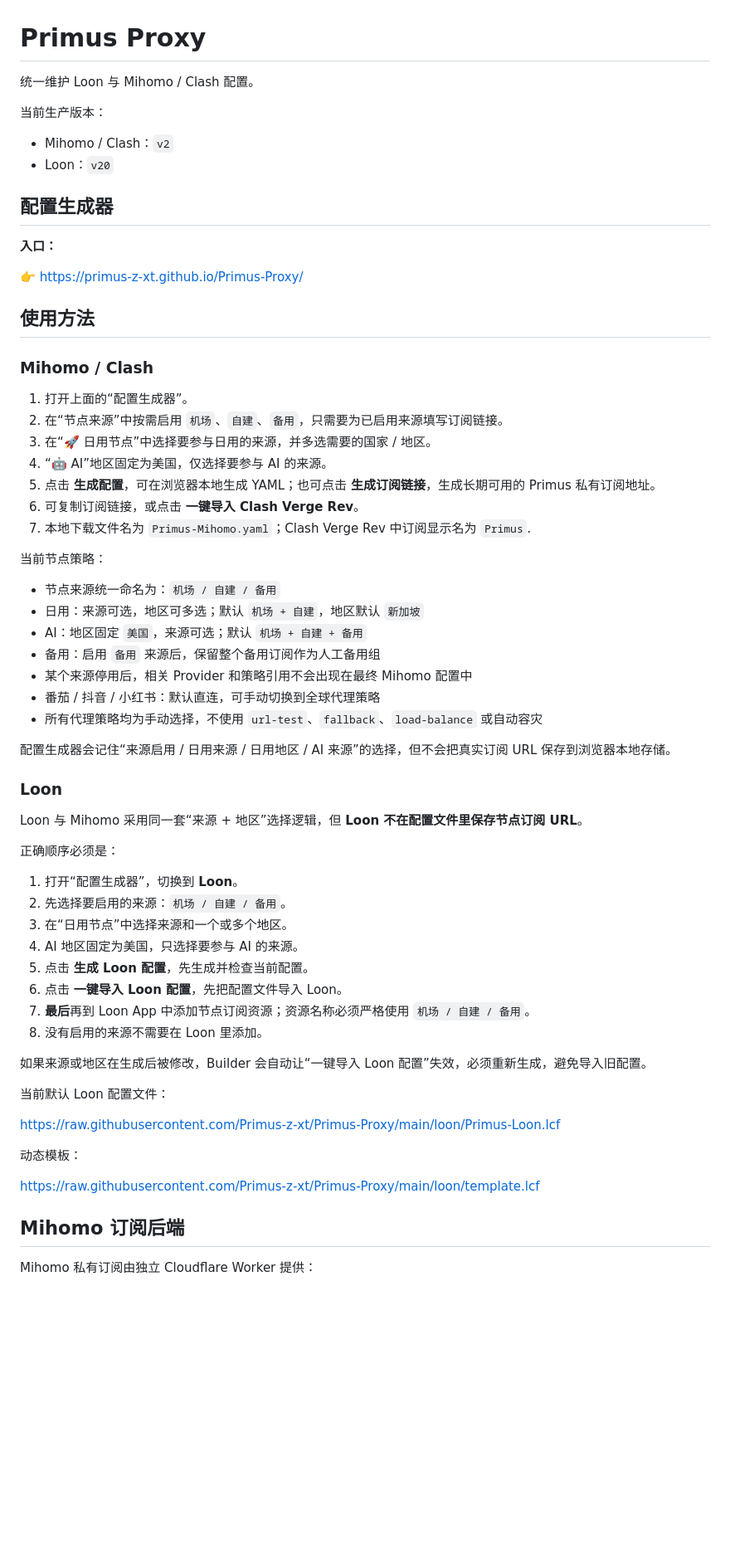
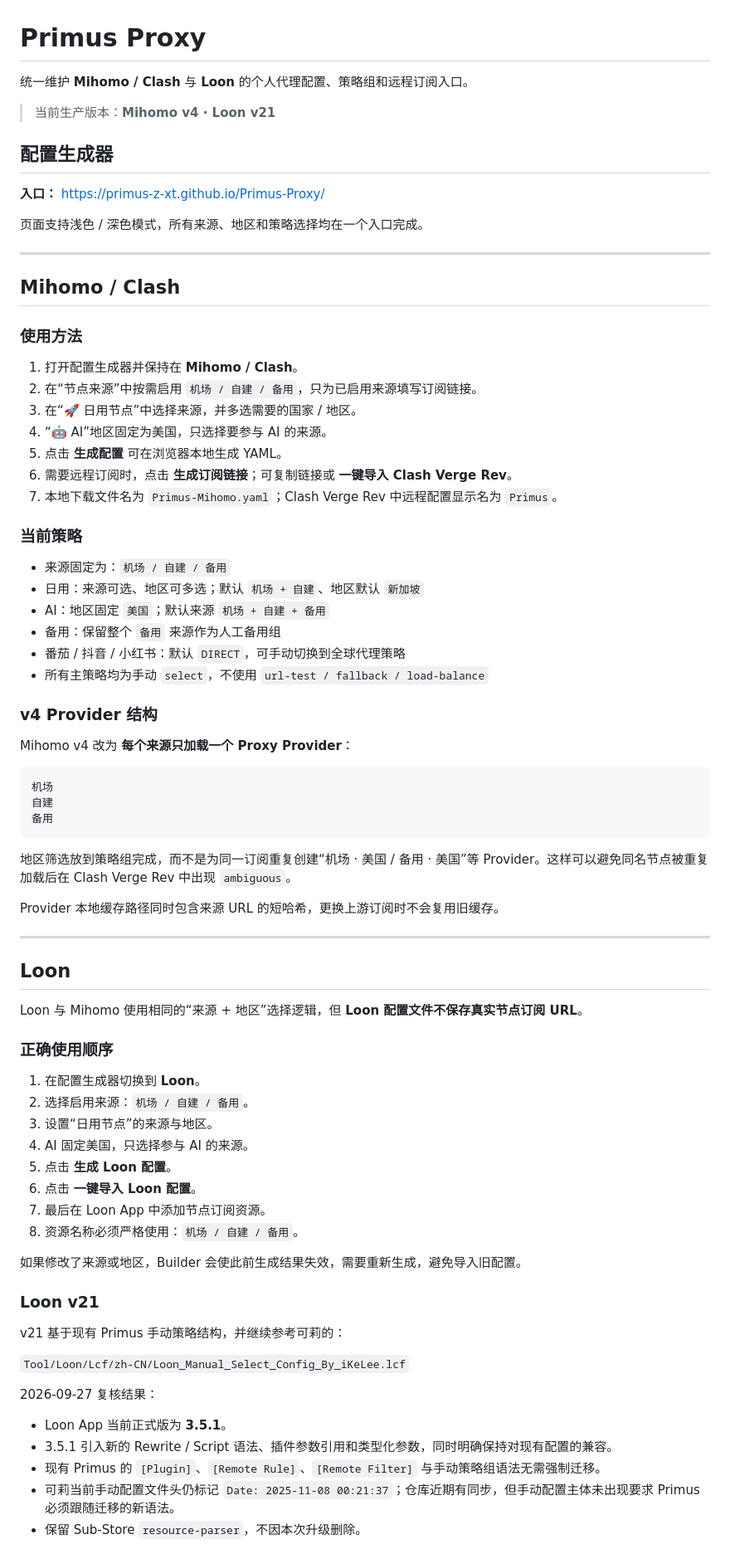
Before and after one commit to Primus-z-xt/Primus-Proxy, a Markdown page: README.md, the part around one of its changes. Shown at 83% size. GitHub-like rendering; blank space fills up the shorter version.

Commit message:
Update README for Mihomo v4 and Loon v21

````diff
--- a/README.md
+++ b/README.md
@@ -1,68 +1,82 @@
 # Primus Proxy
 
-统一维护 Loon 与 Mihomo / Clash 配置。
+统一维护 **Mihomo / Clash** 与 **Loon** 的个人代理配置、策略组和远程订阅入口。
 
-当前生产版本：
-
-- Mihomo / Clash：`v2`
-- Loon：`v20`
+> 当前生产版本：**Mihomo v4 · Loon v21**
 
 ## 配置生成器
 
-**入口：**
+**入口：** https://primus-z-xt.github.io/Primus-Proxy/
 
-👉 https://primus-z-xt.github.io/Primus-Proxy/
+页面支持浅色 / 深色模式，所有来源、地区和策略选择均在一个入口完成。
 
+---
 
-## 使用方法
+## Mihomo / Clash
 
-### Mihomo / Clash
+### 使用方法
 
-1. 打开上面的“配置生成器”。
-2. 在“节点来源”中按需启用 `机场`、`自建`、`备用`，只需要为已启用来源填写订阅链接。
-3. 在“🚀 日用节点”中选择要参与日用的来源，并多选需要的国家 / 地区。
-4. “🤖 AI”地区固定为美国，仅选择要参与 AI 的来源。
-5. 点击 **生成配置**，可在浏览器本地生成 YAML；也可点击 **生成订阅链接**，生成长期可用的 Primus 私有订阅地址。
-6. 可复制订阅链接，或点击 **一键导入 Clash Verge Rev**。
-7. 本地下载文件名为 `Primus-Mihomo.yaml`；Clash Verge Rev 中订阅显示名为 `Primus`.
+1. 打开配置生成器并保持在 **Mihomo / Clash**。
+2. 在“节点来源”中按需启用 `机场 / 自建 / 备用`，只为已启用来源填写订阅链接。
+3. 在“🚀 日用节点”中选择来源，并多选需要的国家 / 地区。
+4. “🤖 AI”地区固定为美国，只选择要参与 AI 的来源。
+5. 点击 **生成配置** 可在浏览器本地生成 YAML。
+6. 需要远程订阅时，点击 **生成订阅链接**；可复制链接或 **一键导入 Clash Verge Rev**。
+7. 本地下载文件名为 `Primus-Mihomo.yaml`；Clash Verge Rev 中远程配置显示名为 `Primus`。
 
-当前节点策略：
+### 当前策略
 
-- 节点来源统一命名为：`机场 / 自建 / 备用`
-- 日用：来源可选，地区可多选；默认 `机场 + 自建`，地区默认 `新加坡`
-- AI：地区固定 `美国`，来源可选；默认 `机场 + 自建 + 备用`
-- 备用：启用 `备用` 来源后，保留整个备用订阅作为人工备用组
-- 某个来源停用后，相关 Provider 和策略引用不会出现在最终 Mihomo 配置中
-- 番茄 / 抖音 / 小红书：默认直连，可手动切换到全球代理策略
-- 所有代理策略均为手动选择，不使用 `url-test`、`fallback`、`load-balance` 或自动容灾
+- 来源固定为：`机场 / 自建 / 备用`
+- 日用：来源可选、地区可多选；默认 `机场 + 自建`、地区默认 `新加坡`
+- AI：地区固定 `美国`；默认来源 `机场 + 自建 + 备用`
+- 备用：保留整个 `备用` 来源作为人工备用组
+- 番茄 / 抖音 / 小红书：默认 `DIRECT`，可手动切换到全球代理策略
+- 所有主策略均为手动 `select`，不使用 `url-test / fallback / load-balance`
 
-配置生成器会记住“来源启用 / 日用来源 / 日用地区 / AI 来源”的选择，但不会把真实订阅 URL 保存到浏览器本地存储。
+### v4 Provider 结构
 
-### Loon
+Mihomo v4 改为 **每个来源只加载一个 Proxy Provider**：
 
-Loon 与 Mihomo 采用同一套“来源 + 地区”选择逻辑，但 **Loon 不在配置文件里保存节点订阅 URL**。
+```text
+机场
+自建
+备用
+```
 
-正确顺序必须是：
+地区筛选放到策略组完成，而不是为同一订阅重复创建“机场 · 美国 / 备用 · 美国”等 Provider。这样可以避免同名节点被重复加载后在 Clash Verge Rev 中出现 `ambiguous`。
 
-1. 打开“配置生成器”，切换到 **Loon**。
-2. 先选择要启用的来源：`机场 / 自建 / 备用`。
-3. 在“日用节点”中选择来源和一个或多个地区。
-4. AI 地区固定为美国，只选择要参与 AI 的来源。
-5. 点击 **生成 Loon 配置**，先生成并检查当前配置。
-6. 点击 **一键导入 Loon 配置**，先把配置文件导入 Loon。
-7. **最后**再到 Loon App 中添加节点订阅资源；资源名称必须严格使用 `机场 / 自建 / 备用`。
-8. 没有启用的来源不需要在 Loon 里添加。
+Provider 本地缓存路径同时包含来源 URL 的短哈希，更换上游订阅时不会复用旧缓存。
 
-如果来源或地区在生成后被修改，Builder 会自动让“一键导入 Loon 配置”失效，必须重新生成，避免导入旧配置。
+---
 
-当前默认 Loon 配置文件：
+## Loon
 
-https://raw.githubusercontent.com/Primus-z-xt/Primus-Proxy/main/loon/Primus-Loon.lcf
+Loon 与 Mihomo 使用相同的“来源 + 地区”选择逻辑，但 **Loon 配置文件不保存真实节点订阅 URL**。
 
-动态模板：
+### 正确使用顺序
 
-https://raw.githubusercontent.com/Primus-z-xt/Primus-Proxy/main/loon/template.lcf
+1. 在配置生成器切换到 **Loon**。
+2. 选择启用来源：`机场 / 自建 / 备用`。
+3. 设置“日用节点”的来源与地区。
+4. AI 固定美国，只选择参与 AI 的来源。
+5. 点击 **生成 Loon 配置**。
+6. 点击 **一键导入 Loon 配置**。
+7. 最后在 Loon App 中添加节点订阅资源。
+8. 资源名称必须严格使用：`机场 / 自建 / 备用`。
 
-## Mihomo 订阅后端
+如果修改了来源或地区，Builder 会使此前生成结果失效，需要重新生成，避免导入旧配置。
 
-Mihomo 私有订阅由独立 Cloudflare Worker 提供：
+### Loon v21
+
+v21 基于现有 Primus 手动策略结构，并继续参考可莉的：
+
+`Tool/Loon/Lcf/zh-CN/Loon_Manual_Select_Config_By_iKeLee.lcf`
+
+2026-09-27 复核结果：
+
+- Loon App 当前正式版为 **3.5.1**。
+- 3.5.1 引入新的 Rewrite / Script 语法、插件参数引用和类型化参数，同时明确保持对现有配置的兼容。
+- 现有 Primus 的 `[Plugin]`、`[Remote Rule]`、`[Remote Filter]` 与手动策略组语法无需强制迁移。
+- 可莉当前手动配置文件头仍标记 `Date: 2025-11-08 00:21:37`；仓库近期有同步，但手动配置主体未出现要求 Primus 必须跟随迁移的新语法。
+- 保留 Sub-Store `resource-parser`，不因本次升级删除。
+
````
Also changed, not shown: other parts of README.md (+60 -21 lines).
